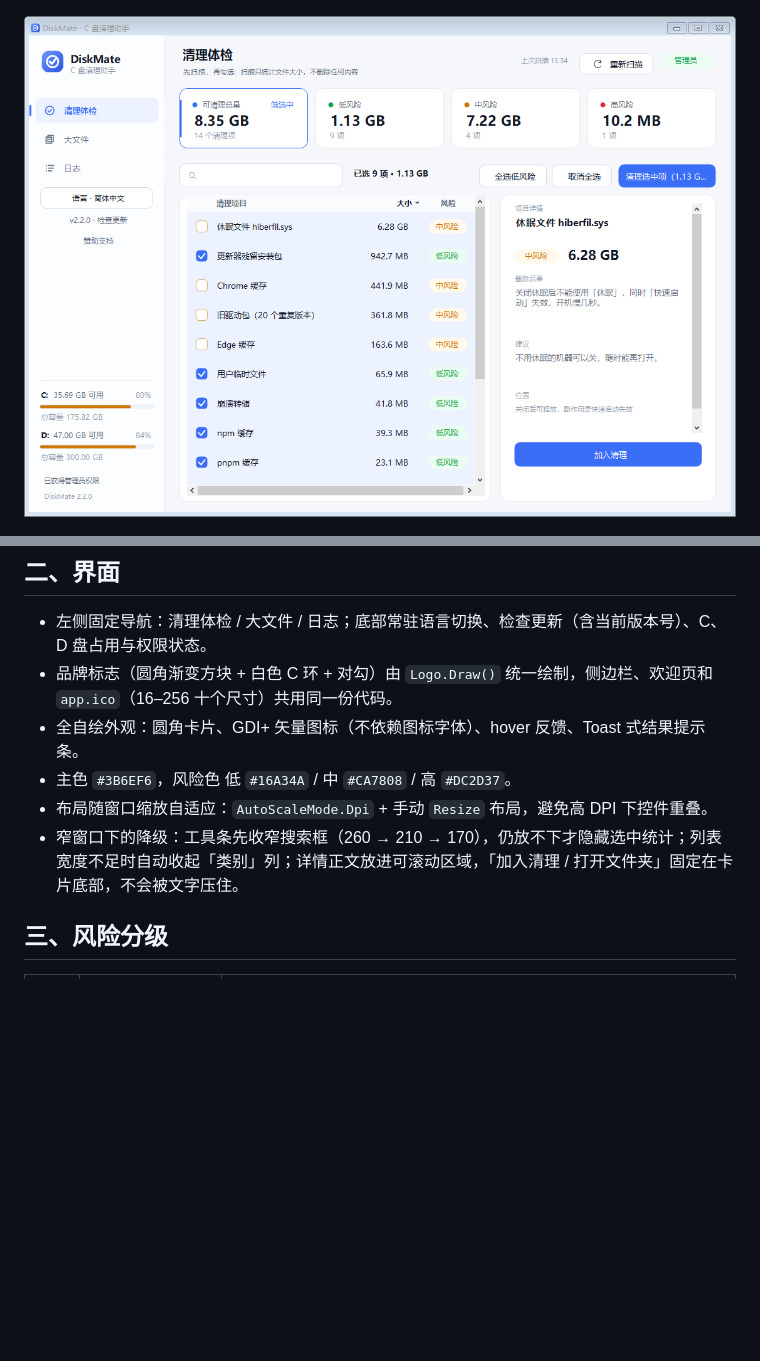
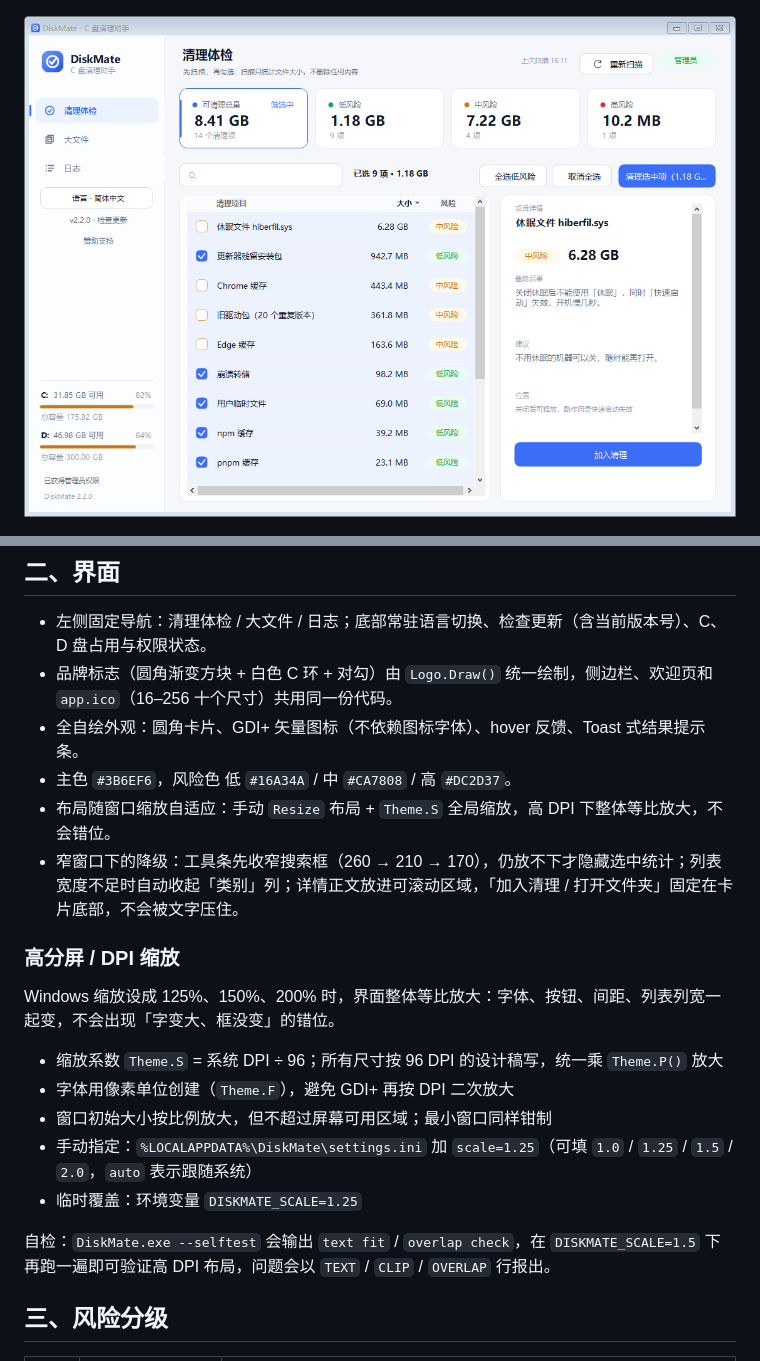
Before and after one commit to ankeji/DiskMate, a Markdown page: README.md, 2 parts joined by grey strips. GitHub-like rendering; pictures changed too: screenshot-results.png; blank space fills up the shorter version.

```diff
--- a/README.md
+++ b/README.md
@@ -44,9 +44,20 @@ Windows 桌面 C 盘清理工具：**点「开始扫描」→ 逐项列出可清
 - 品牌标志（圆角渐变方块 + 白色 C 环 + 对勾）由 `Logo.Draw()` 统一绘制，侧边栏、欢迎页和 `app.ico`（16–256 十个尺寸）共用同一份代码。
 - 全自绘外观：圆角卡片、GDI+ 矢量图标（不依赖图标字体）、hover 反馈、Toast 式结果提示条。
 - 主色 `#3B6EF6`，风险色 低 `#16A34A` / 中 `#CA7808` / 高 `#DC2D37`。
-- 布局随窗口缩放自适应：`AutoScaleMode.Dpi` + 手动 `Resize` 布局，避免高 DPI 下控件重叠。
+- 布局随窗口缩放自适应：手动 `Resize` 布局 + `Theme.S` 全局缩放，高 DPI 下整体等比放大，不会错位。
 - 窄窗口下的降级：工具条先收窄搜索框（260 → 210 → 170），仍放不下才隐藏选中统计；列表宽度不足时自动收起「类别」列；详情正文放进可滚动区域，「加入清理 / 打开文件夹」固定在卡片底部，不会被文字压住。
 
+### 高分屏 / DPI 缩放
+
+Windows 缩放设成 125%、150%、200% 时，界面整体等比放大：字体、按钮、间距、列表列宽一起变，不会出现「字变大、框没变」的错位。
+
+- 缩放系数 `Theme.S` = 系统 DPI ÷ 96；所有尺寸按 96 DPI 的设计稿写，统一乘 `Theme.P()` 放大
+- 字体用像素单位创建（`Theme.F`），避免 GDI+ 再按 DPI 二次放大
+- 窗口初始大小按比例放大，但不超过屏幕可用区域；最小窗口同样钳制
+- 手动指定：`%LOCALAPPDATA%\DiskMate\settings.ini` 加 `scale=1.25`（可填 `1.0` / `1.25` / `1.5` / `2.0`，`auto` 表示跟随系统）
+- 临时覆盖：环境变量 `DISKMATE_SCALE=1.25`
+
+自检：`DiskMate.exe --selftest` 会输出 `text fit` / `overlap check`，在 `DISKMATE_SCALE=1.5` 下再跑一遍即可验证高 DPI 布局，问题会以 `TEXT` / `CLIP` / `OVERLAP` 行报出。
 ## 三、风险分级
 
 | 等级 | 含义 | 典型项目 |
```
Also changed, not shown: docs/release-notes-v2.2.1.md (added, +14 -0 lines), screenshot-en.png, screenshot-ja.png, screenshot-small.png, screenshot.png, 9 other files.
